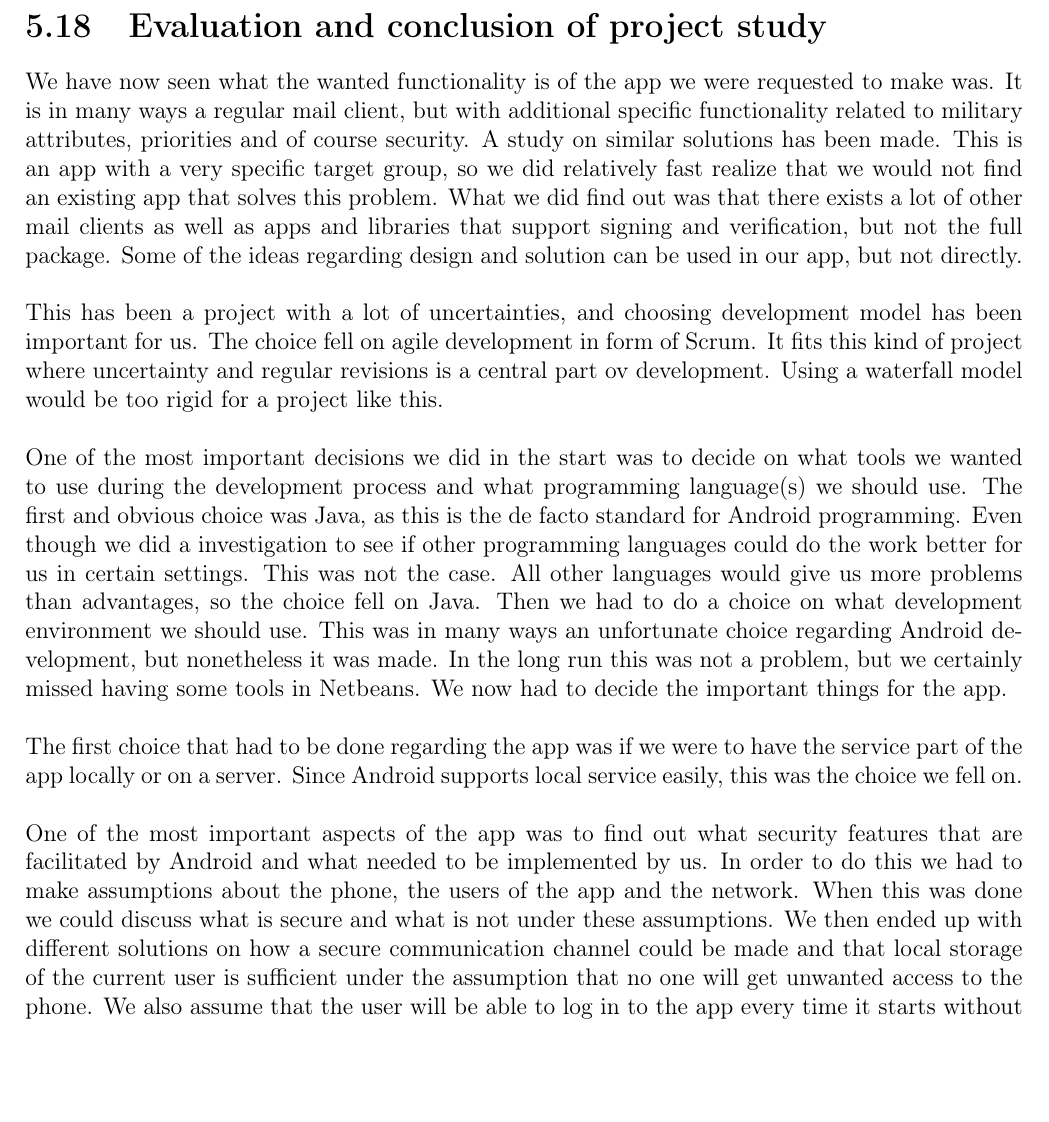
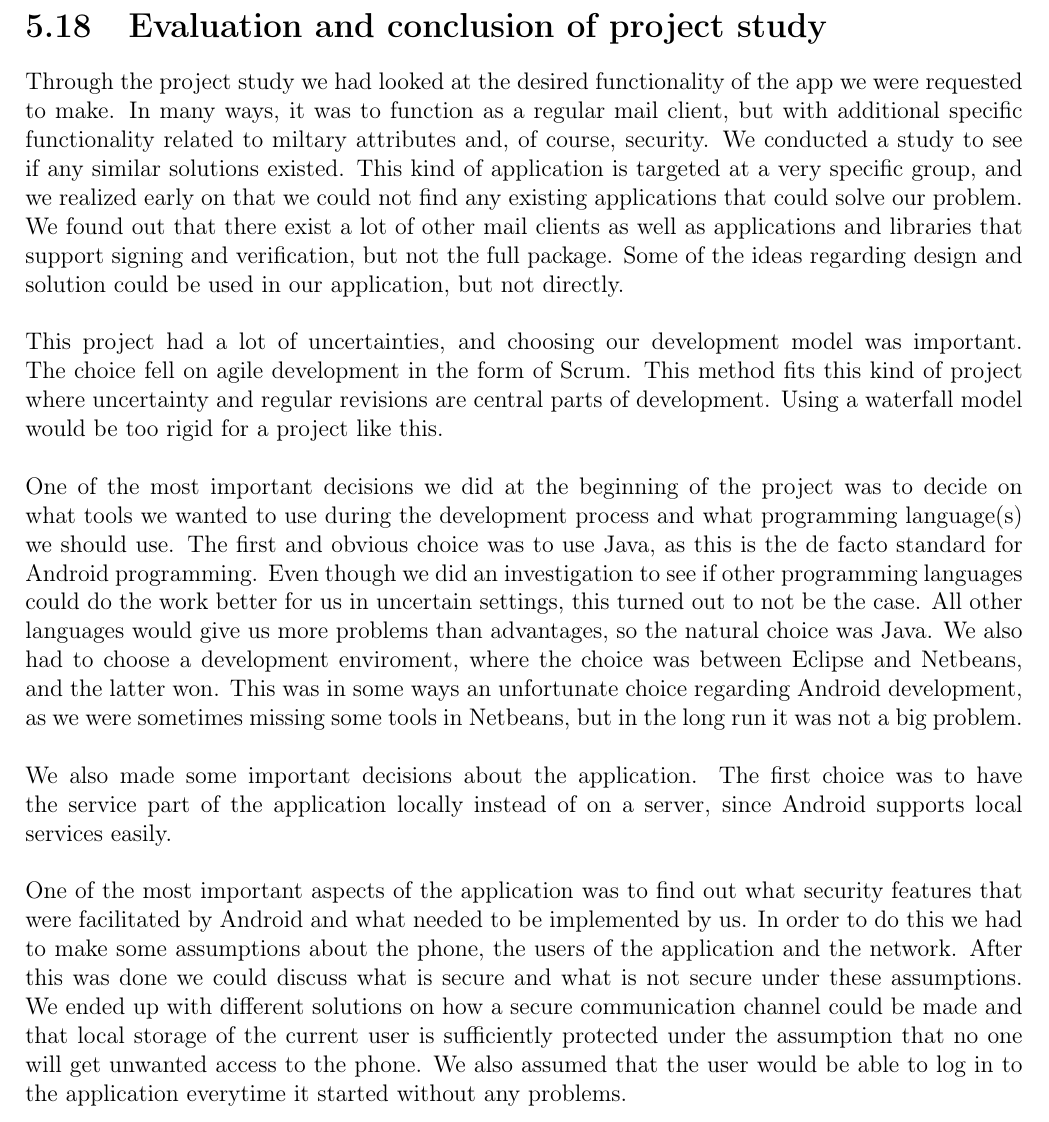
Before and after one commit to nutgaard/KPro---ThalesDocumentation, a LaTeX thesis (Project report/report.tex, which reads Project report/evaluation_criteria.tex): part of page 102 of 257 before the commit and part of page 102 of 236 after it, cut so that both start at the same text, the shorter picture padded with empty space. Compiled offline with pdfLaTeX.

Commit message:
Gått over og omformulert noe på ALeksanders konklusjon

```diff
--- a/Project report/evaluation_criteria.tex
+++ b/Project report/evaluation_criteria.tex
@@ -1,12 +1,12 @@
 \pagebreak
 \section{Evaluation and conclusion of project study}
-We have now seen what the wanted functionality is of the app we were requested to make was. It is in many ways a regular mail client, but with additional specific functionality related to military attributes, priorities and of course security. A study on similar solutions has been made. This is an app with a very specific target group, so we did relatively fast realize that we would not find an existing app that solves this problem. What we did find out was that there exists a lot of other mail clients as well as apps and libraries that support signing and verification, but not the full package.  Some of the ideas regarding design and solution can be used in our app, but not directly.
+Through the project study we had looked at the desired functionality of the app we were requested to make. In many ways, it was to function as a regular mail client, but with additional specific functionality related to miltary attributes and, of course, security. We conducted a study to see if any similar solutions existed. This kind of application is targeted at a very specific group, and we realized early on that we could not find any existing applications that could solve our problem. We found out that there exist a lot of other mail clients as well as applications and libraries that support signing and verification, but not the full package. Some of the ideas regarding design and solution could be used in our application, but not directly.
 \newline\newline
-This has been a project with a lot of uncertainties, and choosing development model has been important for us. The choice fell on agile development in form of Scrum. It fits this kind of project where uncertainty and regular revisions is a central part ov development. Using a waterfall model would be too rigid for a project like this.
+This project had a lot of uncertainties, and choosing our development model was important. The choice fell on agile development in the form of Scrum. This method fits this kind of project where uncertainty and regular revisions are central parts of development. Using a waterfall model would be too rigid for a project like this.
 \newline\newline
-One of the most important decisions we did in the start was to decide on what tools we wanted to use during the development process and what programming language(s) we should use. The first and obvious choice was Java, as this is the de facto standard for Android programming. Even though we did a investigation to see if other programming languages could do the work better for us in certain settings. This was not the case. All other languages would give us more problems than advantages, so the choice fell on Java. Then we had to do a choice on what development environment we should use. This was in many ways an unfortunate choice regarding Android development, but nonetheless it was made. In the long run this was not a problem, but we certainly missed having some tools in Netbeans. We now had to decide the important things for the app.
+One of the most important decisions we did at the beginning of the project was to decide on what tools we wanted to use during the development process and what programming language(s) we should use. The first and obvious choice was to use Java, as this is the de facto standard for Android programming. Even though we did an investigation to see if other programming languages could do the work better for us in uncertain settings, this turned out to not be the case. All other languages would give us more problems than advantages, so the natural choice was Java. We also had to choose a development enviroment, where the choice was between Eclipse and Netbeans, and the latter won.  This was in some ways an unfortunate choice regarding Android development, as we were sometimes missing some tools in Netbeans, but in the long run it was not a big problem.
 \newline\newline
-The first choice that had to be done regarding the app was if we were to have the service part of the app locally or on a server. Since Android supports local service easily, this was the choice we fell on.
+We also made some important decisions about the application. The first choice was to have the service part of the application locally instead of on a server, since Android supports local services easily.
 \newline\newline
-One of the most important aspects of the app was to find out what security features that are facilitated by Android and what needed to be implemented by us. In order to do this we had to make assumptions about the phone, the users of the app and the network. When this was done we could discuss what is secure and what is not under these assumptions. We then ended up with different solutions on how a secure communication channel could be made and that local storage of the current user is sufficient under the assumption that no one will get unwanted access to the phone. We also assume that the user will be able to log in to the app every time it starts without any problems.
+One of the most important aspects of the application was to find out what security features that were facilitated by Android and what needed to be implemented by us. In order to do this we had to make some assumptions about the phone, the users of the application and the network. After this was done we could discuss what is secure and what is not secure under these assumptions. We ended up with different solutions on how a secure communication channel could be made and that local storage of the current user is sufficiently protected under the assumption that no one will get unwanted access to the phone. We also assumed that the user would be able to log in to the application everytime it started without any problems.
 \newline\newline
```
Also changed, not shown: Project report/report.tex (+0 -4 lines), Project report/test_cases.tex (+2 -2 lines), Project report/evaluation_criteria.tex (7 more changed lines).
